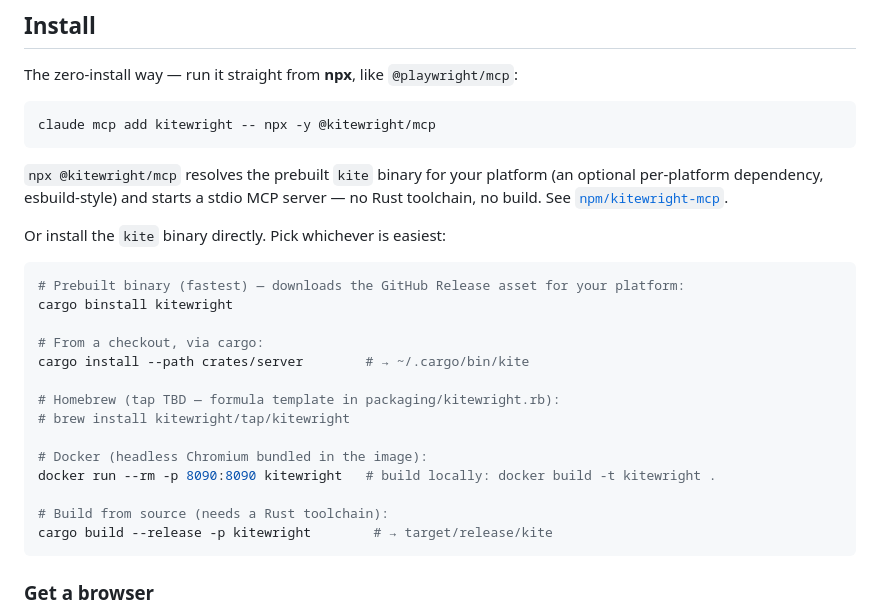
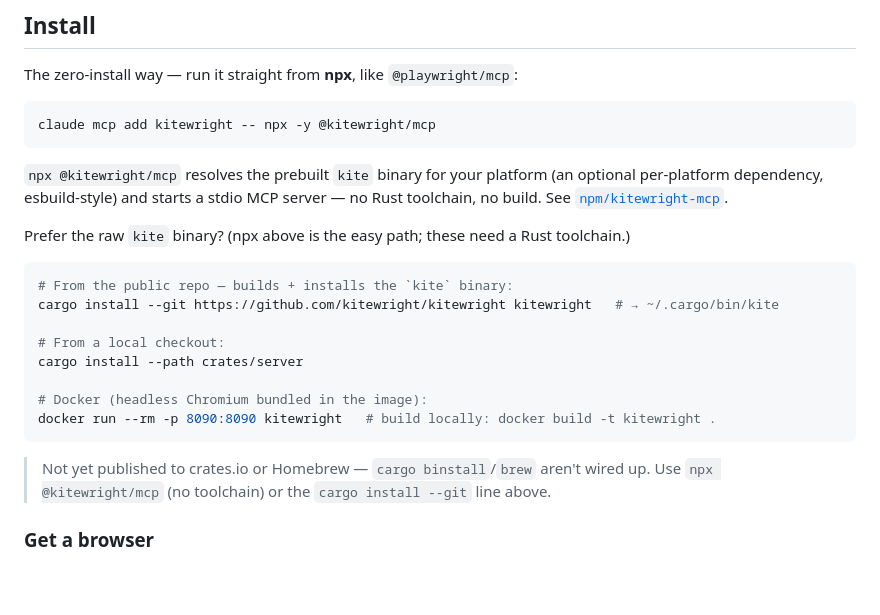
Before and after one commit to kitewright/kitewright, a Markdown page: README.md, the part around the change. GitHub-like rendering; blank space fills up the shorter version.

Commit message:
README: accurate install paths (npx primary; not on crates.io/brew yet)

````diff
--- a/README.md
+++ b/README.md
@@ -62,24 +62,20 @@ claude mcp add kitewright -- npx -y @kitewright/mcp
 optional per-platform dependency, esbuild-style) and starts a stdio MCP server —
 no Rust toolchain, no build. See [`npm/kitewright-mcp`](npm/kitewright-mcp).
 
-Or install the `kite` binary directly. Pick whichever is easiest:
+Prefer the raw `kite` binary? (npx above is the easy path; these need a Rust toolchain.)
 
 ```bash
-# Prebuilt binary (fastest) — downloads the GitHub Release asset for your platform:
-cargo binstall kitewright
+# From the public repo — builds + installs the `kite` binary:
+cargo install --git https://github.com/kitewright/kitewright kitewright   # → ~/.cargo/bin/kite
 
-# From a checkout, via cargo:
-cargo install --path crates/server        # → ~/.cargo/bin/kite
-
-# Homebrew (tap TBD — formula template in packaging/kitewright.rb):
-# brew install kitewright/tap/kitewright
+# From a local checkout:
+cargo install --path crates/server
 
 # Docker (headless Chromium bundled in the image):
 docker run --rm -p 8090:8090 kitewright   # build locally: docker build -t kitewright .
+```
 
-# Build from source (needs a Rust toolchain):
-cargo build --release -p kitewright        # → target/release/kite
-```
+> Not yet published to crates.io or Homebrew — `cargo binstall`/`brew` aren't wired up. Use `npx @kitewright/mcp` (no toolchain) or the `cargo install --git` line above.
 
 ### Get a browser
 
````
